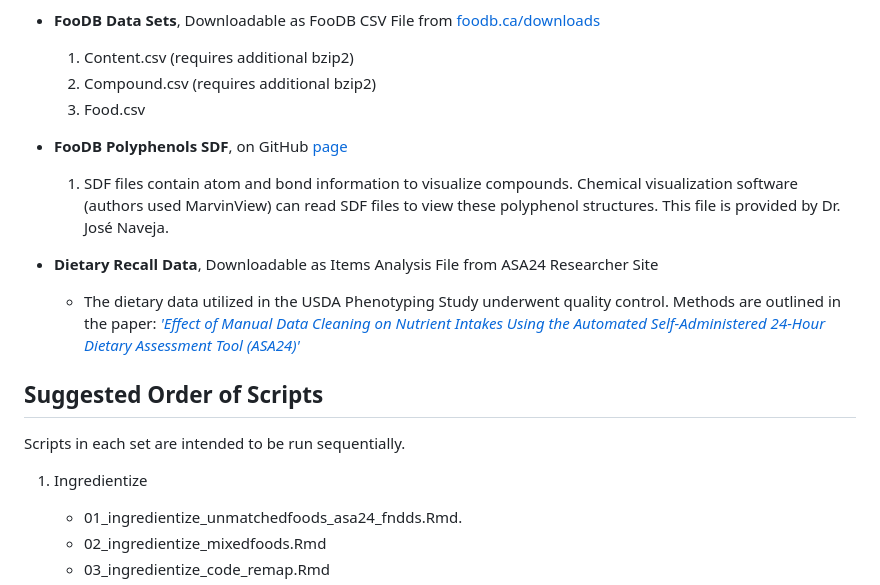
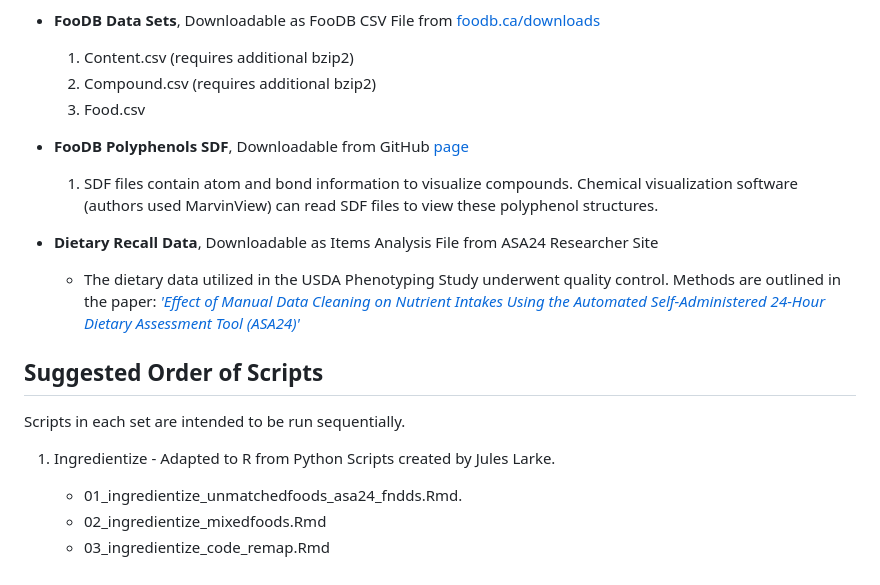
Before and after one commit to SWi1/FooDB_polyphenol_analysis, a Markdown page: README.md, the part around the change. Rendered like a GitHub page.

```diff
--- a/README.md
+++ b/README.md
@@ -21,8 +21,8 @@ These scripts are for the project related to the identification and quantificati
     2)  Compound.csv (requires additional bzip2)
     3)  Food.csv
 
--   **FooDB Polyphenols SDF**, on GitHub [page](https://github.com/SWi1/Polyphenol_Quantification_FooDB/blob/main/FooDB/FooDB2_polyphenols_ID.sdf)
-    1)   SDF files contain atom and bond information to visualize compounds. Chemical visualization software (authors used MarvinView) can read SDF files to view these polyphenol structures. This file is provided by Dr. José Naveja.
+-   **FooDB Polyphenols SDF**, Downloadable from GitHub [page](ADDLINK)
+    1)   SDF files contain atom and bond information to visualize compounds. Chemical visualization software (authors used MarvinView) can read SDF files to view these polyphenol structures.
 
 -   **Dietary Recall Data**, Downloadable as Items Analysis File from ASA24 Researcher Site
     -   The dietary data utilized in the USDA Phenotyping Study underwent quality control. Methods are outlined in the paper: [*'Effect of Manual Data Cleaning on Nutrient Intakes Using the Automated Self-Administered 24-Hour Dietary Assessment Tool (ASA24)'*](https://doi.org/10.1093/cdn/nzab005)
@@ -31,7 +31,7 @@ These scripts are for the project related to the identification and quantificati
 
 Scripts in each set are intended to be run sequentially.
 
-1)  Ingredientize
+1)  Ingredientize - Adapted to R from Python Scripts created by Jules Larke.
     -   01_ingredientize_unmatchedfoods_asa24_fndds.Rmd.
     -   02_ingredientize_mixedfoods.Rmd
     -   03_ingredientize_code_remap.Rmd
```
